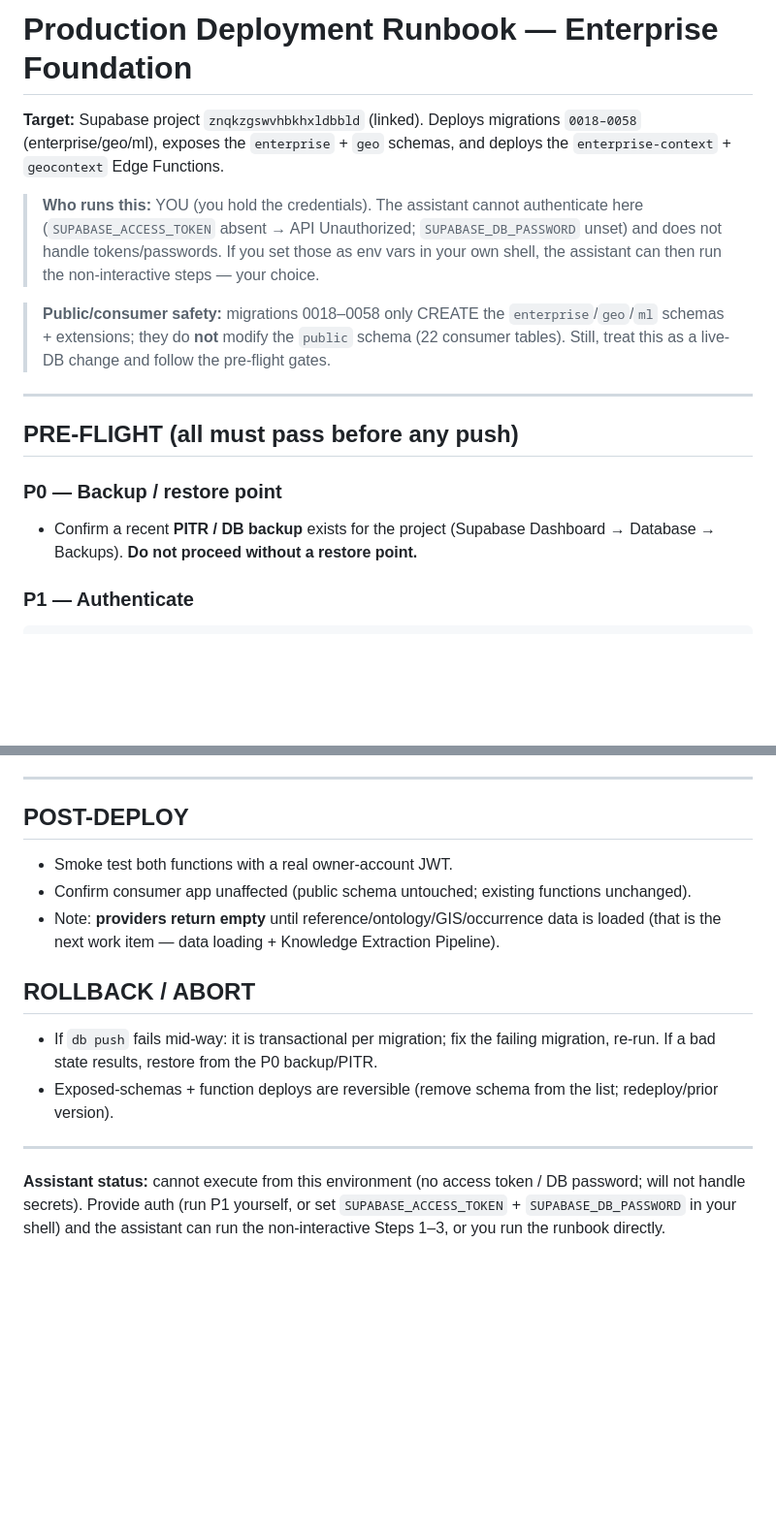
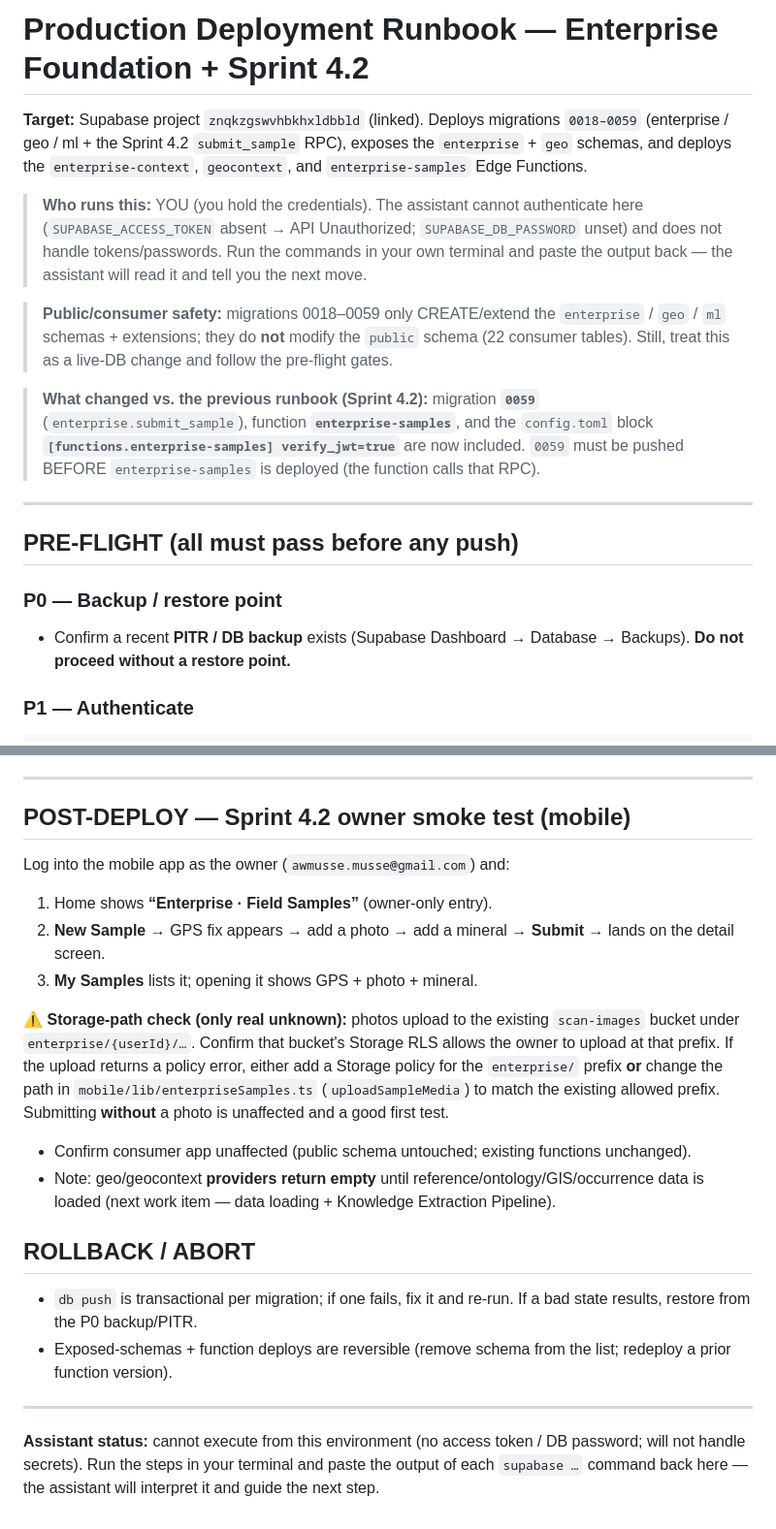
Before and after one commit to barbaarintasan-ship-it/GEMSCAN-AI, a Markdown page: docs/DEPLOY_RUNBOOK.md, 2 parts joined by grey strips. Shown at 97% size. Rendered like a GitHub page; blank space fills up the shorter version.

````diff
--- a/docs/DEPLOY_RUNBOOK.md
+++ b/docs/DEPLOY_RUNBOOK.md
@@ -1,25 +1,33 @@
-# Production Deployment Runbook — Enterprise Foundation
+# Production Deployment Runbook — Enterprise Foundation + Sprint 4.2
 
 **Target:** Supabase project `znqkzgswvhbkhxldbbld` (linked). Deploys migrations
-`0018–0058` (enterprise/geo/ml), exposes the `enterprise` + `geo` schemas, and deploys
-the `enterprise-context` + `geocontext` Edge Functions.
+`0018–0059` (enterprise / geo / ml + the Sprint 4.2 `submit_sample` RPC), exposes the
+`enterprise` + `geo` schemas, and deploys the `enterprise-context`, `geocontext`, and
+`enterprise-samples` Edge Functions.
 
 > **Who runs this:** YOU (you hold the credentials). The assistant cannot authenticate
 > here (`SUPABASE_ACCESS_TOKEN` absent → API Unauthorized; `SUPABASE_DB_PASSWORD` unset)
-> and does not handle tokens/passwords. If you set those as env vars in your own shell,
-> the assistant can then run the non-interactive steps — your choice.
+> and does not handle tokens/passwords. Run the commands in your own terminal and paste
+> the output back — the assistant will read it and tell you the next move.
 
-> **Public/consumer safety:** migrations 0018–0058 only CREATE the `enterprise`/`geo`/`ml`
-> schemas + extensions; they do **not** modify the `public` schema (22 consumer tables).
-> Still, treat this as a live-DB change and follow the pre-flight gates.
+> **Public/consumer safety:** migrations 0018–0059 only CREATE/extend the
+> `enterprise` / `geo` / `ml` schemas + extensions; they do **not** modify the `public`
+> schema (22 consumer tables). Still, treat this as a live-DB change and follow the
+> pre-flight gates.
+
+> **What changed vs. the previous runbook (Sprint 4.2):** migration **`0059`**
+> (`enterprise.submit_sample`), function **`enterprise-samples`**, and the
+> `config.toml` block **`[functions.enterprise-samples] verify_jwt=true`** are now
+> included. `0059` must be pushed BEFORE `enterprise-samples` is deployed (the function
+> calls that RPC).
 
 ---
 
 ## PRE-FLIGHT (all must pass before any push)
 
 ### P0 — Backup / restore point
-- Confirm a recent **PITR / DB backup** exists for the project (Supabase Dashboard →
-  Database → Backups). **Do not proceed without a restore point.**
+- Confirm a recent **PITR / DB backup** exists (Supabase Dashboard → Database → Backups).
+  **Do not proceed without a restore point.**
 
 ### P1 — Authenticate
 ```bash
@@ -82,20 +102,31 @@ supabase functions deploy geocontext
 
 ---
 
-## POST-DEPLOY
-- Smoke test both functions with a real owner-account JWT.
+## POST-DEPLOY — Sprint 4.2 owner smoke test (mobile)
+Log into the mobile app as the owner (`awmusse.musse@gmail.com`) and:
+1. Home shows **“Enterprise · Field Samples”** (owner-only entry).
+2. **New Sample** → GPS fix appears → add a photo → add a mineral → **Submit** → lands on
+   the detail screen.
+3. **My Samples** lists it; opening it shows GPS + photo + mineral.
+
+⚠️ **Storage-path check (only real unknown):** photos upload to the existing
+`scan-images` bucket under `enterprise/{userId}/…`. Confirm that bucket's Storage RLS
+allows the owner to upload at that prefix. If the upload returns a policy error, either
+add a Storage policy for the `enterprise/` prefix **or** change the path in
+`mobile/lib/enterpriseSamples.ts` (`uploadSampleMedia`) to match the existing allowed
+prefix. Submitting **without** a photo is unaffected and a good first test.
+
 - Confirm consumer app unaffected (public schema untouched; existing functions unchanged).
-- Note: **providers return empty** until reference/ontology/GIS/occurrence data is loaded
-  (that is the next work item — data loading + Knowledge Extraction Pipeline).
+- Note: geo/geocontext **providers return empty** until reference/ontology/GIS/occurrence
+  data is loaded (next work item — data loading + Knowledge Extraction Pipeline).
 
 ## ROLLBACK / ABORT
-- If `db push` fails mid-way: it is transactional per migration; fix the failing migration,
-  re-run. If a bad state results, restore from the P0 backup/PITR.
+- `db push` is transactional per migration; if one fails, fix it and re-run. If a bad
+  state results, restore from the P0 backup/PITR.
 - Exposed-schemas + function deploys are reversible (remove schema from the list;
-  redeploy/prior version).
+  redeploy a prior function version).
 
 ---
-**Assistant status:** cannot execute from this environment (no access token / DB
-password; will not handle secrets). Provide auth (run P1 yourself, or set
-`SUPABASE_ACCESS_TOKEN` + `SUPABASE_DB_PASSWORD` in your shell) and the assistant can run
-the non-interactive Steps 1–3, or you run the runbook directly.
+**Assistant status:** cannot execute from this environment (no access token / DB password;
+will not handle secrets). Run the steps in your terminal and paste the output of each
+`supabase …` command back here — the assistant will interpret it and guide the next step.
````
Also changed, not shown: other parts of docs/DEPLOY_RUNBOOK.md (+30 -18 lines).
